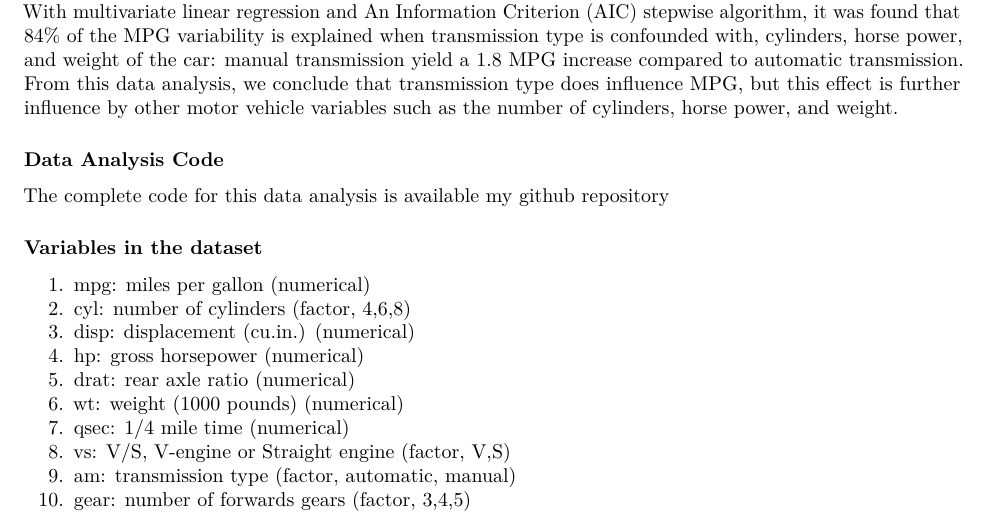
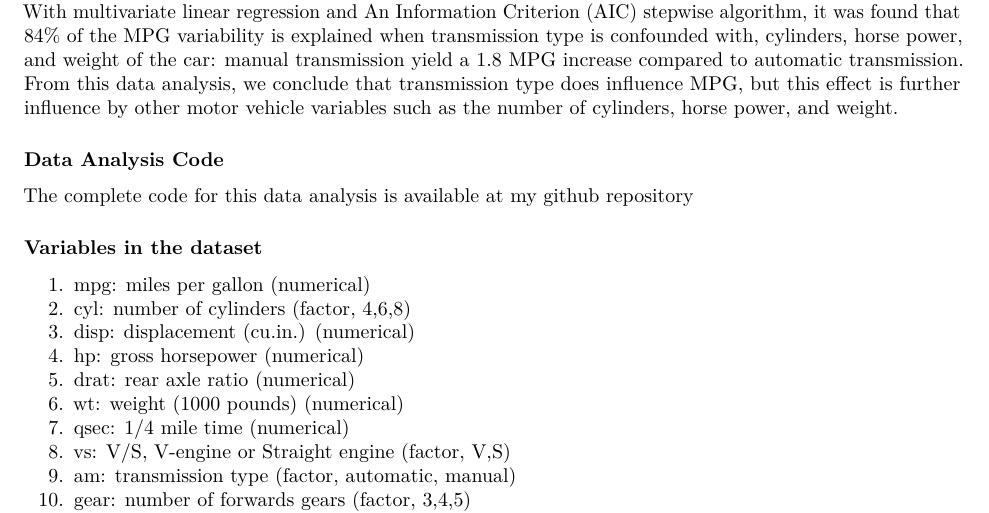
Before and after one commit to friveramariani/regression-models-prjt1, an R Markdown document (Regress-models-prjt1.Rmd): part of page 1 of 4, cut so that both start at the same text. Rendered offline with R 4.5, knitr and Pandoc, then LaTeX, with nearby package versions; some code elsewhere in the file could not run offline.

Commit message:
Rmd updated

```diff
--- a/Regress-models-prjt1.Rmd
+++ b/Regress-models-prjt1.Rmd
@@ -10,7 +10,7 @@ This report evaluates the relationship of transmission type (i.e. automatic or m
 
 ### Data Analysis Code
 
-The complete code for this data analysis is available [my github repository](https://github.com/friveramariani/regression-models-prjt1)
+The complete code for this data analysis is available [at my github repository](https://github.com/friveramariani/regression-models-prjt1)
 
 ### Variables in the dataset
 
```
